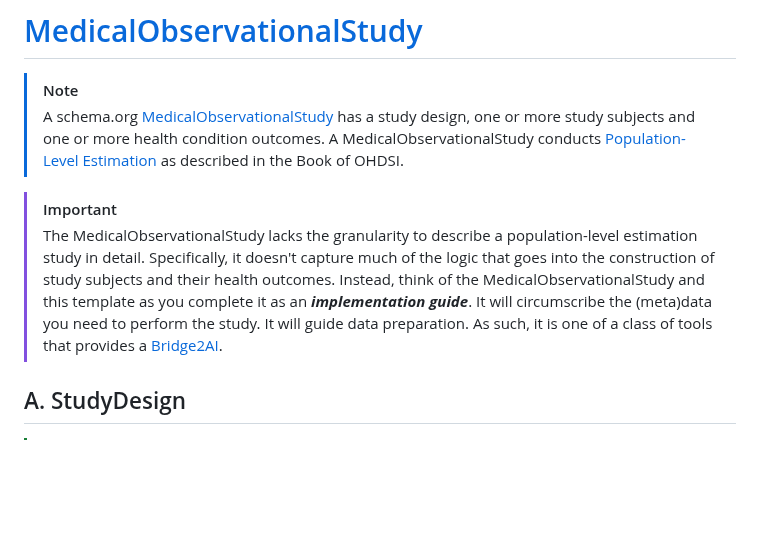
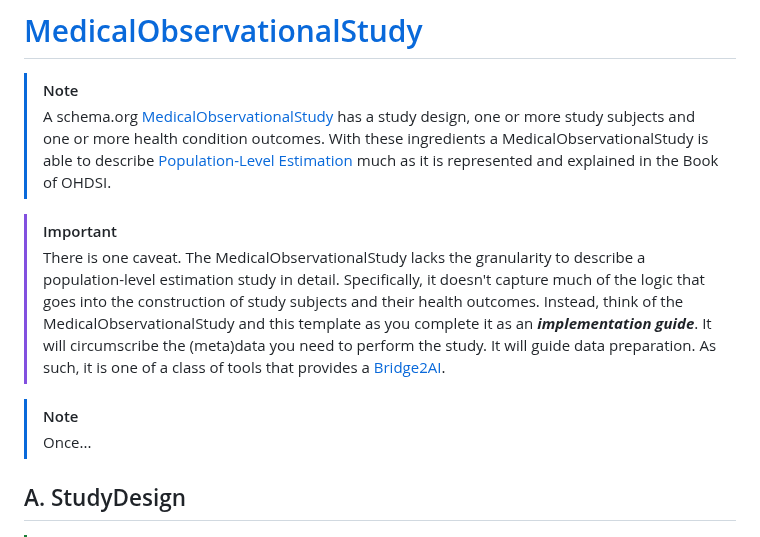
Before and after one commit to aphrc-dswb/dswb-platform-data-harmonization-wg, a Markdown page: models/medicalobservationalstudy_v1.md, the part around the change. GitHub-like rendering; blank space fills up the shorter version.

```diff
--- a/models/medicalobservationalstudy_v1.md
+++ b/models/medicalobservationalstudy_v1.md
@@ -1,10 +1,13 @@
 # [MedicalObservationalStudy](https://schema.org/MedicalObservationalStudy)
 > [!NOTE]
 > A schema.org [MedicalObservationalStudy](https://schema.org/MedicalObservationalStudy) has a study design, one or more study subjects and one or more health condition outcomes.
-> A MedicalObservationalStudy conducts [Population-Level Estimation](https://ohdsi.github.io/TheBookOfOhdsi/PopulationLevelEstimation.html) as described in the Book of OHDSI.
+> With these ingredients a MedicalObservationalStudy is able to describe [Population-Level Estimation](https://ohdsi.github.io/TheBookOfOhdsi/PopulationLevelEstimation.html) much as it is represented and explained in the Book of OHDSI.
 
 > [!IMPORTANT]
-> The MedicalObservationalStudy lacks the granularity to describe a population-level estimation study in detail. Specifically, it doesn't capture much of the logic that goes into the construction of study subjects and their health outcomes. Instead, think of the MedicalObservationalStudy and this template as you complete it as an ***implementation guide***. It will circumscribe the (meta)data you need to perform the study. It will guide data preparation. As such, it is one of a class of tools that provides a [Bridge2AI](https://commonfund.nih.gov/bridge2ai).
+> There is one caveat. The MedicalObservationalStudy lacks the granularity to describe a population-level estimation study in detail. Specifically, it doesn't capture much of the logic that goes into the construction of study subjects and their health outcomes. Instead, think of the MedicalObservationalStudy and this template as you complete it as an ***implementation guide***. It will circumscribe the (meta)data you need to perform the study. It will guide data preparation. As such, it is one of a class of tools that provides a [Bridge2AI](https://commonfund.nih.gov/bridge2ai).
+
+> [!NOTE]
+> Once...
 ## A. StudyDesign
 > [!TIP]
 > In schema.org a study design takes an enumeration called [MedicalObservationalStudyDesign](https://schema.org/MedicalObservationalStudyDesign). Here we are proposing a different enumeration -- one that corresponds to the [several types of population-level estimation](https://ohdsi.github.io/TheBookOfOhdsi/PopulationLevelEstimation.html) detailed in the Book of OHDSI:
```
